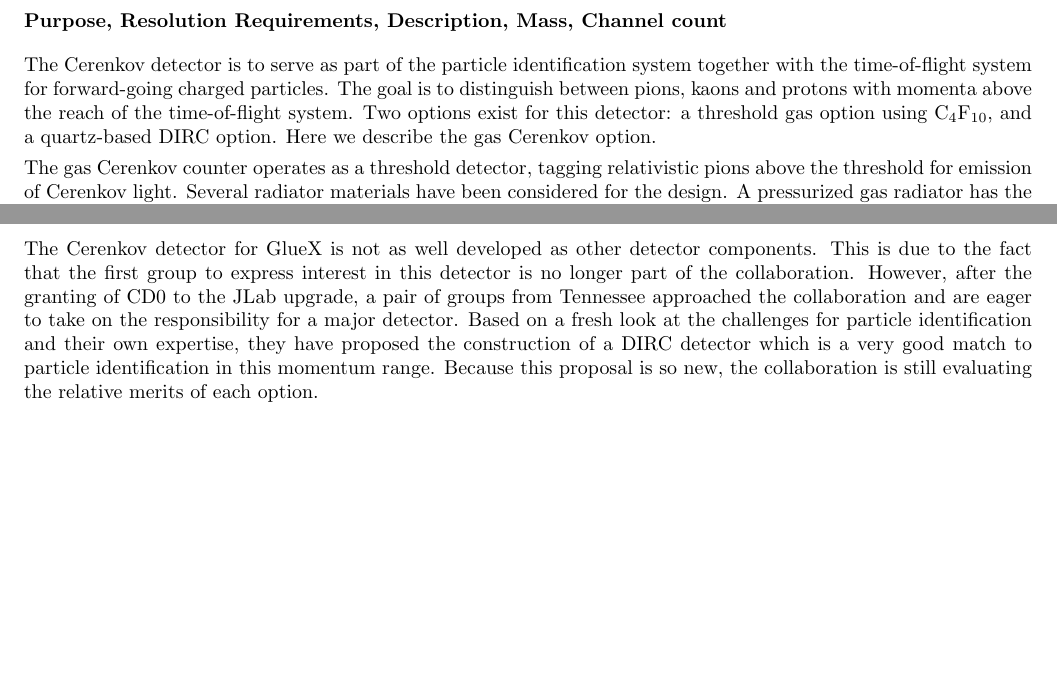
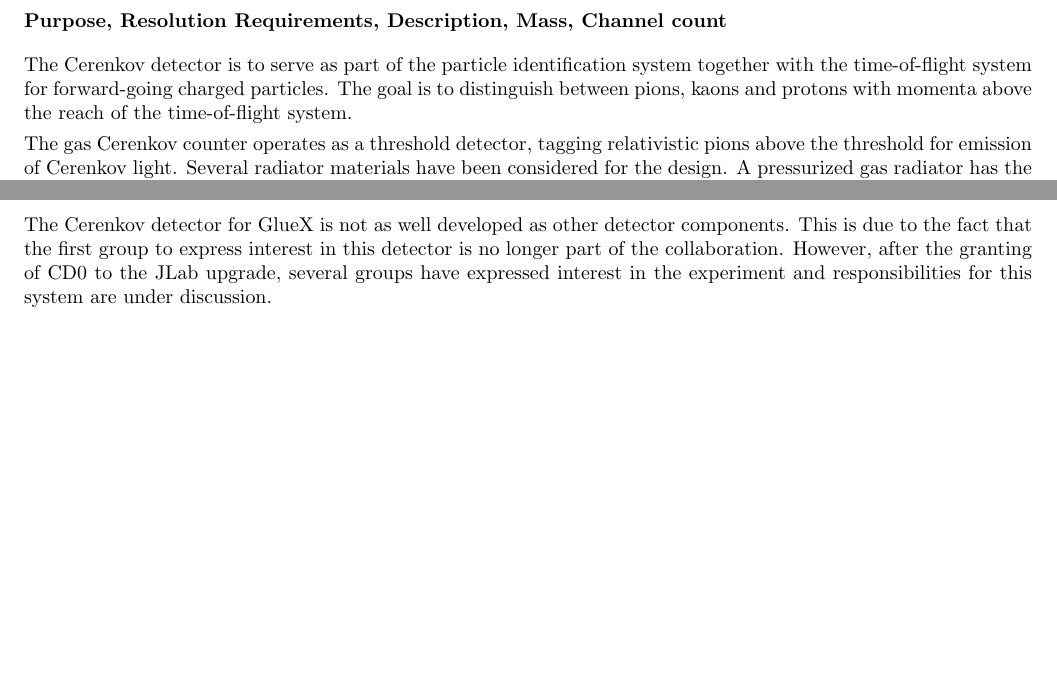
Before and after one commit to zahmed9/sim-recon, a LaTeX document (docs/summaries/Summary_cover.tex, which reads docs/summaries/CD.tex): two parts of page 10 of 19, joined at a grey line, cut so that both start at the same text. Compiled offline with pdfLaTeX.

Commit message:
suggestions by Allison

```diff
--- a/docs/summaries/CD.tex
+++ b/docs/summaries/CD.tex
@@ -3,9 +3,10 @@
 The Cerenkov detector is to serve as part of the particle identification system
 together with the time-of-flight system for forward-going charged particles.
 The goal is to distinguish between pions, kaons and protons with
-momenta above the reach of the time-of-flight system. Two options exist for this
-detector: a threshold gas option using C$_4$F$_{10}$, and a quartz-based DIRC
-option. Here we describe the gas Cerenkov option.
+momenta above the reach of the time-of-flight system.
+%Two options exist for this
+%detector: a threshold gas option using C$_4$F$_{10}$, and a quartz-based DIRC
+%option. Here we describe the gas Cerenkov option.
 
 The gas Cerenkov counter operates as a threshold detector, tagging relativistic
 pions above the threshold for emission of Cerenkov light. Several radiator materials have
@@ -53,10 +54,13 @@ environmentally friendly gases.
 
 The Cerenkov detector for GlueX is not as well developed as other detector components.
 This is due to the fact that the first group to express interest in this detector
-is no longer part of the collaboration. However, after the granting of CD0 to the JLab upgrade,
-a pair of groups from Tennessee approached the collaboration and are eager to take
-on the responsibility for a major detector. Based on a fresh look at the challenges
-for particle identification and their own expertise, they have proposed the
-construction of a DIRC detector which is a very good match to particle identification
-in this momentum range. Because this proposal is so new, the collaboration is still
-evaluating the relative merits of each option.
+is no longer part of the collaboration.
+However, after the granting of CD0 to the JLab upgrade,
+several groups have expressed interest in the experiment and responsibilities
+for this system are under discussion.
+% a pair of groups from Tennessee approached the collaboration and are eager to take
+% on the responsibility for a major detector. Based on a fresh look at the challenges
+% for particle identification and their own expertise, they have proposed the
+% construction of a DIRC detector which is a very good match to particle identification
+% in this momentum range. Because this proposal is so new, the collaboration is still
+% evaluating the relative merits of each option.
```
Also changed, not shown: docs/summaries/Summary_cover.tex (+3 -2 lines).
